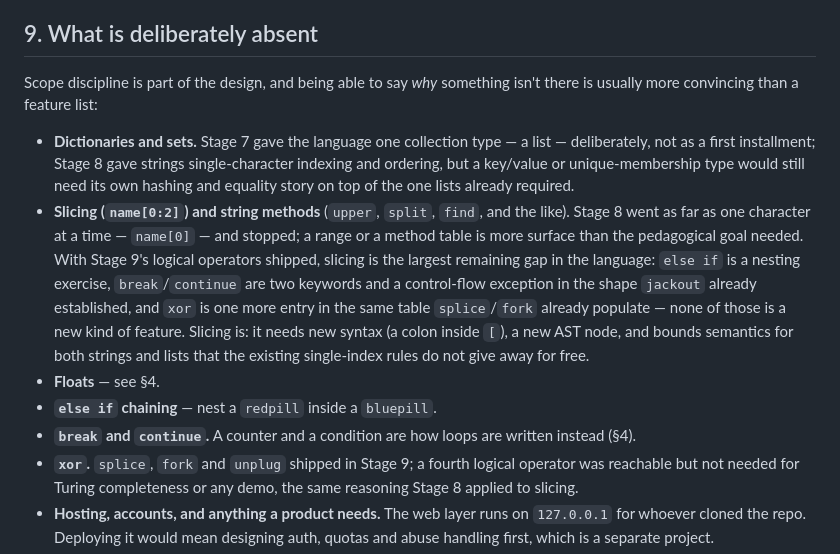
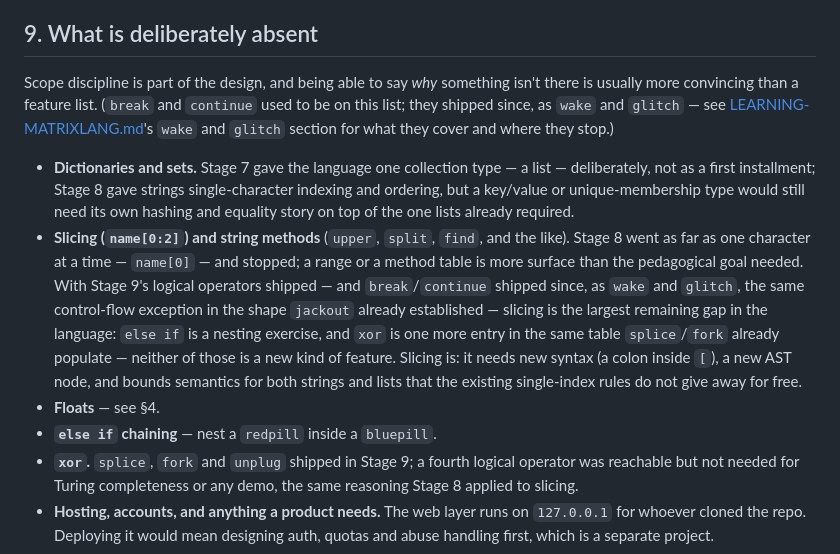
Before and after one commit to renilsonjr/matrixlang, a Markdown page: docs/TECHNICAL-OVERVIEW.md, the part around the change. Rendered like a GitHub page.

Commit message:
docs: fix two more break/continue claims review caught
Both "what the language does not have" summary sections still listed
break/continue as absent, directly contradicting the wake/glitch
section added earlier in this same task:

- LEARNING-MATRIXLANG.md's list said "no for, break, continue, or else
  if" (for stays true; break/continue does not -- now points at wake
  and glitch, section 5).
- TECHNICAL-OVERVIEW.md's "deliberately absent" list still had a
  break/continue bullet, and never mentioned wake/glitch anywhere in
  the document. Removed the bullet, added one sentence at the top of
  the section pointing to where they shipped, and fixed the slicing
  paragraph's framing of break/continue as unshipped comparison work.

Co-Authored-By: Claude Opus 5 <noreply@anthropic.com>

```diff
--- a/docs/TECHNICAL-OVERVIEW.md
+++ b/docs/TECHNICAL-OVERVIEW.md
@@ -668,7 +668,10 @@ size, and it is why every example in
 ## 9. What is deliberately absent
 
 Scope discipline is part of the design, and being able to say *why* something
-isn't there is usually more convincing than a feature list:
+isn't there is usually more convincing than a feature list. (`break` and
+`continue` used to be on this list; they shipped since, as `wake` and
+`glitch` — see [LEARNING-MATRIXLANG.md](LEARNING-MATRIXLANG.md)'s `wake`
+and `glitch` section for what they cover and where they stop.)
 
 - **Dictionaries and sets.** Stage 7 gave the language one collection
   type — a list — deliberately, not as a first installment; Stage 8 gave
@@ -679,18 +682,16 @@ isn't there is usually more convincing than a feature list:
   `find`, and the like). Stage 8 went as far as one character at a time
   — `name[0]` — and stopped; a range or a method table is more surface
   than the pedagogical goal needed. With Stage 9's logical operators
-  shipped, slicing is the largest remaining gap in the language: `else
-  if` is a nesting exercise, `break`/`continue` are two keywords and a
-  control-flow exception in the shape `jackout` already established, and
-  `xor` is one more entry in the same table `splice`/`fork` already
-  populate — none of those is a new kind of feature. Slicing is: it
-  needs new syntax (a colon inside `[`), a new AST node, and bounds
-  semantics for both strings and lists that the existing single-index
-  rules do not give away for free.
+  shipped — and `break`/`continue` shipped since, as `wake` and `glitch`,
+  the same control-flow exception in the shape `jackout` already
+  established — slicing is the largest remaining gap in the language:
+  `else if` is a nesting exercise, and `xor` is one more entry in the
+  same table `splice`/`fork` already populate — neither of those is a
+  new kind of feature. Slicing is: it needs new syntax (a colon inside
+  `[`), a new AST node, and bounds semantics for both strings and lists
+  that the existing single-index rules do not give away for free.
 - **Floats** — see §4.
 - **`else if` chaining** — nest a `redpill` inside a `bluepill`.
-- **`break` and `continue`.** A counter and a condition are how loops are
-  written instead (§4).
 - **`xor`.** `splice`, `fork` and `unplug` shipped in Stage 9; a fourth
   logical operator was reachable but not needed for Turing completeness
   or any demo, the same reasoning Stage 8 applied to slicing.
```
Also changed, not shown: docs/LEARNING-MATRIXLANG.md (+2 -1 lines).
